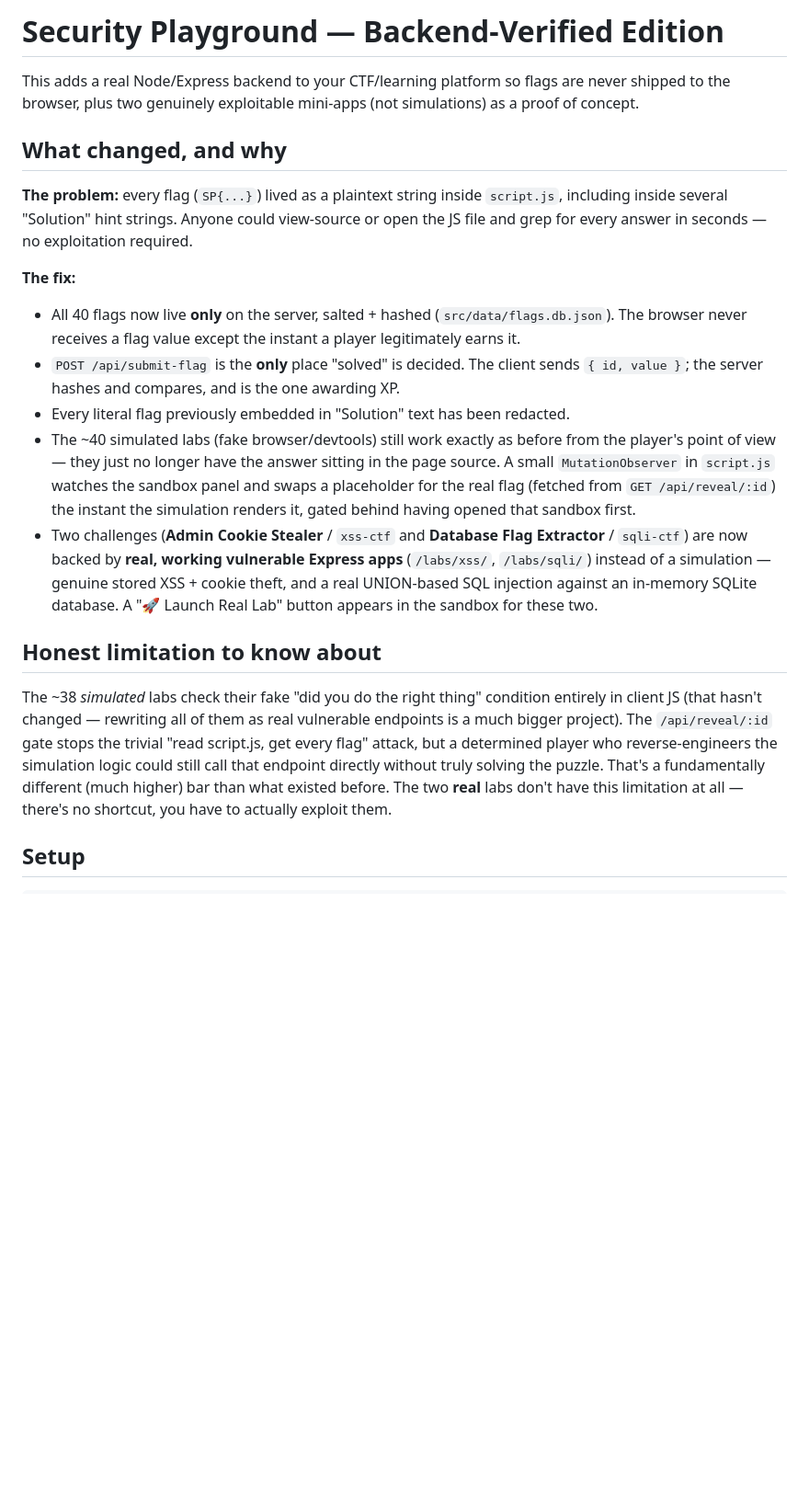
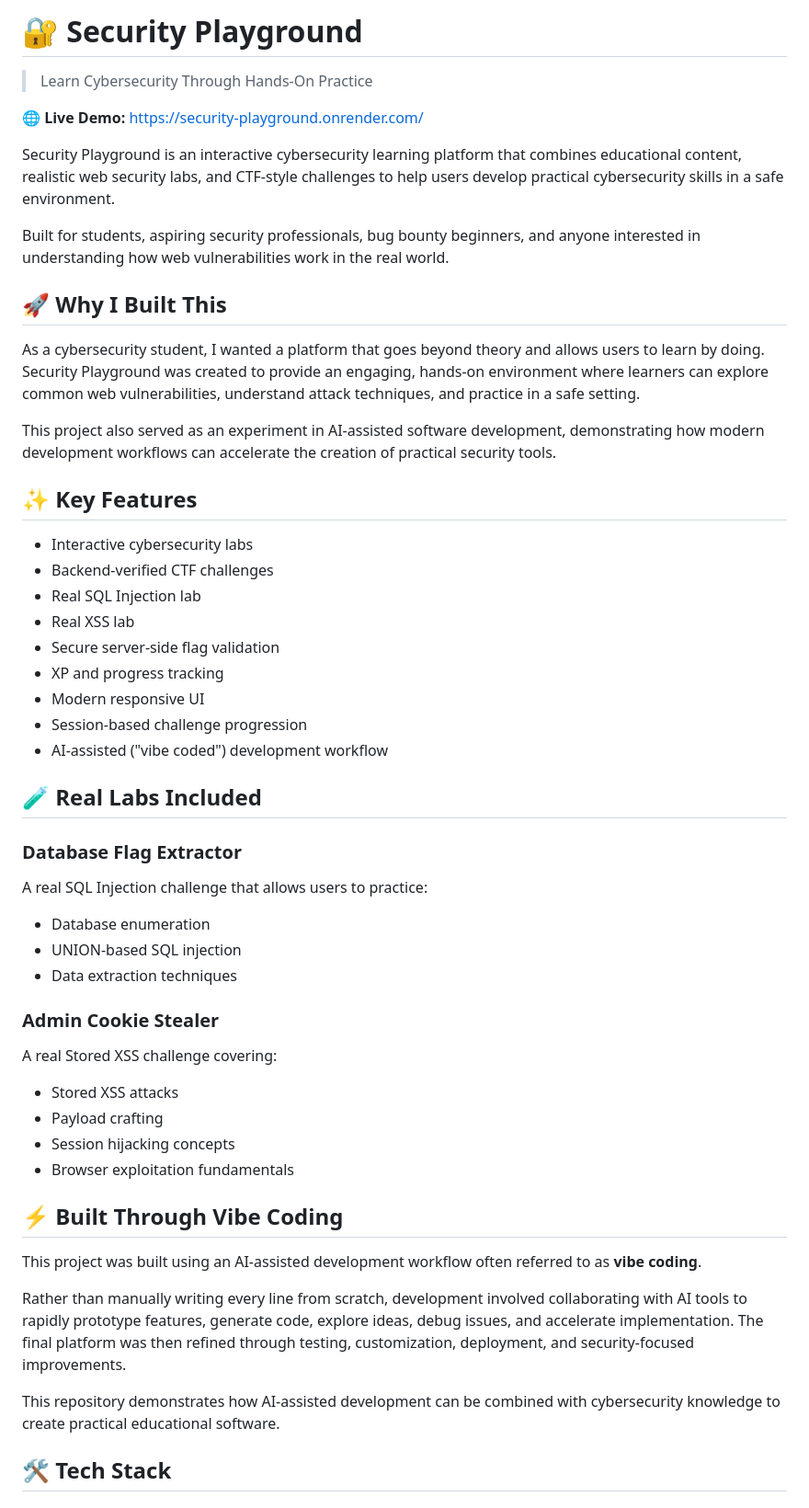
Before and after one commit to nabin6179/security-playground, a Markdown page: README.md, the part around one of its changes. Shown at 92% size. GitHub-like rendering; blank space fills up the shorter version.

```diff
--- a/README.md
+++ b/README.md
@@ -1,48 +1,57 @@
-# Security Playground — Backend-Verified Edition
+# 🔐 Security Playground
 
-This adds a real Node/Express backend to your CTF/learning platform so flags
-are never shipped to the browser, plus two genuinely exploitable mini-apps
-(not simulations) as a proof of concept.
+> Learn Cybersecurity Through Hands-On Practice
 
-## What changed, and why
+🌐 **Live Demo:** https://security-playground.onrender.com/
 
-**The problem:** every flag (`SP{...}`) lived as a plaintext string inside
-`script.js`, including inside several "Solution" hint strings. Anyone could
-view-source or open the JS file and grep for every answer in seconds — no
-exploitation required.
+Security Playground is an interactive cybersecurity learning platform that combines educational content, realistic web security labs, and CTF-style challenges to help users develop practical cybersecurity skills in a safe environment.
 
-**The fix:**
-- All 40 flags now live **only** on the server, salted + hashed
-  (`src/data/flags.db.json`). The browser never receives a flag value except
-  the instant a player legitimately earns it.
-- `POST /api/submit-flag` is the **only** place "solved" is decided. The
-  client sends `{ id, value }`; the server hashes and compares, and is the
-  one awarding XP.
-- Every literal flag previously embedded in "Solution" text has been
-  redacted.
-- The ~40 simulated labs (fake browser/devtools) still work exactly as
-  before from the player's point of view — they just no longer have the
-  answer sitting in the page source. A small `MutationObserver` in
-  `script.js` watches the sandbox panel and swaps a placeholder for the
-  real flag (fetched from `GET /api/reveal/:id`) the instant the simulation
-  renders it, gated behind having opened that sandbox first.
-- Two challenges (**Admin Cookie Stealer** / `xss-ctf` and **Database Flag
-  Extractor** / `sqli-ctf`) are now backed by **real, working vulnerable
-  Express apps** (`/labs/xss/`, `/labs/sqli/`) instead of a simulation —
-  genuine stored XSS + cookie theft, and a real UNION-based SQL injection
-  against an in-memory SQLite database. A "🚀 Launch Real Lab" button
-  appears in the sandbox for these two.
+Built for students, aspiring security professionals, bug bounty beginners, and anyone interested in understanding how web vulnerabilities work in the real world.
 
-## Honest limitation to know about
+## 🚀 Why I Built This
 
-The ~38 *simulated* labs check their fake "did you do the right thing"
-condition entirely in client JS (that hasn't changed — rewriting all of
-them as real vulnerable endpoints is a much bigger project). The `/api/reveal/:id`
-gate stops the trivial "read script.js, get every flag" attack, but a
-determined player who reverse-engineers the simulation logic could still
-call that endpoint directly without truly solving the puzzle. That's a
-fundamentally different (much higher) bar than what existed before. The two
-**real** labs don't have this limitation at all — there's no shortcut, you
-have to actually exploit them.
+As a cybersecurity student, I wanted a platform that goes beyond theory and allows users to learn by doing. Security Playground was created to provide an engaging, hands-on environment where learners can explore common web vulnerabilities, understand attack techniques, and practice in a safe setting.
 
-## Setup
+This project also served as an experiment in AI-assisted software development, demonstrating how modern development workflows can accelerate the creation of practical security tools.
+
+## ✨ Key Features
+
+* Interactive cybersecurity labs
+* Backend-verified CTF challenges
+* Real SQL Injection lab
+* Real XSS lab
+* Secure server-side flag validation
+* XP and progress tracking
+* Modern responsive UI
+* Session-based challenge progression
+* AI-assisted ("vibe coded") development workflow
+
+## 🧪 Real Labs Included
+
+### Database Flag Extractor
+
+A real SQL Injection challenge that allows users to practice:
+
+* Database enumeration
+* UNION-based SQL injection
+* Data extraction techniques
+
+### Admin Cookie Stealer
+
+A real Stored XSS challenge covering:
+
+* Stored XSS attacks
+* Payload crafting
+* Session hijacking concepts
+* Browser exploitation fundamentals
+
+## ⚡ Built Through Vibe Coding
+
+This project was built using an AI-assisted development workflow often referred to as **vibe coding**.
+
+Rather than manually writing every line from scratch, development involved collaborating with AI tools to rapidly prototype features, generate code, explore ideas, debug issues, and accelerate implementation. The final platform was then refined through testing, customization, deployment, and security-focused improvements.
+
+This repository demonstrates how AI-assisted development can be combined with cybersecurity knowledge to create practical educational software.
+
+## 🛠 Tech Stack
+
```
Also changed, not shown: other parts of README.md (+41 -44 lines).
